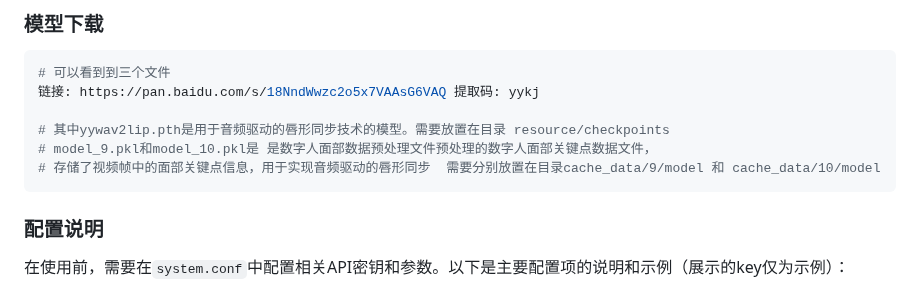
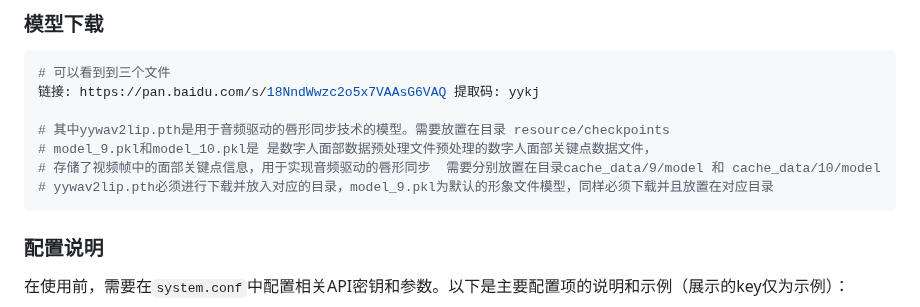
Before and after one commit to yuanyuekejiJN/digital-human-realtime, a Markdown page: README.md, the part around the change. Rendered like a GitHub page.

````diff
--- a/README.md
+++ b/README.md
@@ -128,6 +128,7 @@ pip install -r requirements.txt
 # 其中yywav2lip.pth是用于音频驱动的唇形同步技术的模型。需要放置在目录 resource/checkpoints
 # model_9.pkl和model_10.pkl是 是数字人面部数据预处理文件预处理的数字人面部关键点数据文件，
 # 存储了视频帧中的面部关键点信息，用于实现音频驱动的唇形同步  需要分别放置在目录cache_data/9/model 和 cache_data/10/model
+# yywav2lip.pth必须进行下载并放入对应的目录，model_9.pkl为默认的形象文件模型，同样必须下载并且放置在对应目录
 ```
 
 
````
